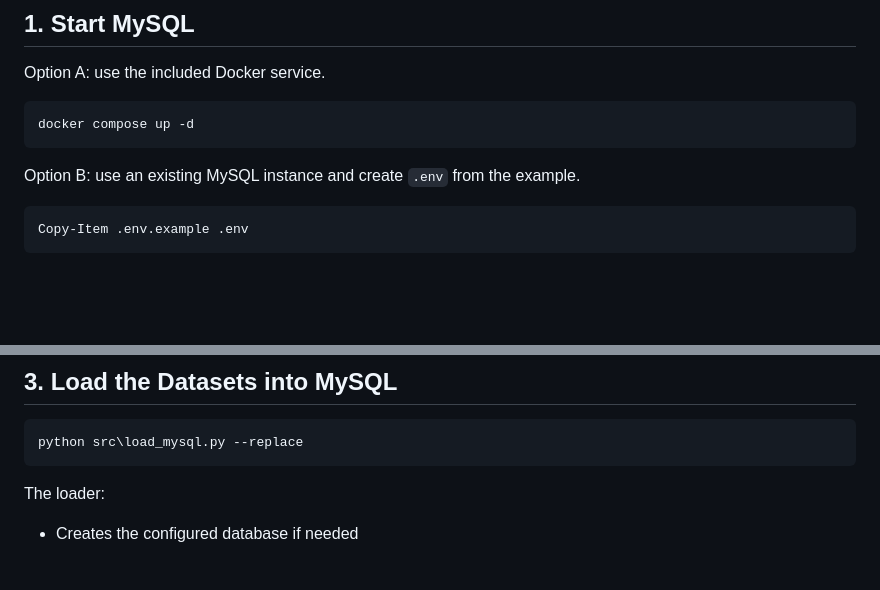
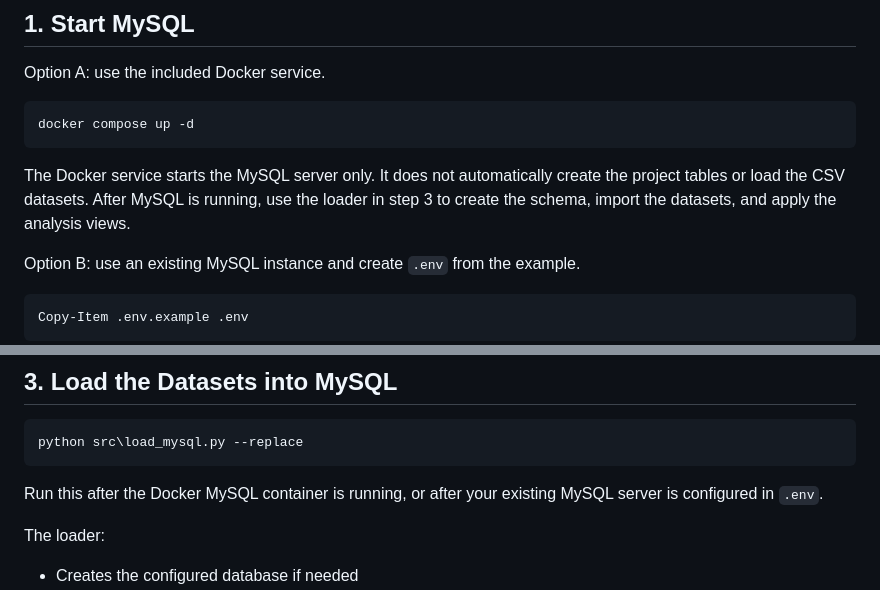
Before and after one commit to DiscM/DatabaseProject, a Markdown page: README.md, 2 parts joined by grey strips. Drawn GitHub-style; blank space fills up the shorter version.

````diff
--- a/README.md
+++ b/README.md
@@ -75,6 +75,8 @@ Option A: use the included Docker service.
 docker compose up -d
 ```
 
+The Docker service starts the MySQL server only. It does not automatically create the project tables or load the CSV datasets. After MySQL is running, use the loader in step 3 to create the schema, import the datasets, and apply the analysis views.
+
 Option B: use an existing MySQL instance and create `.env` from the example.
 
 ```powershell
@@ -96,6 +98,8 @@ python -m pip install -r requirements.txt
 ```powershell
 python src\load_mysql.py --replace
 ```
+
+Run this after the Docker MySQL container is running, or after your existing MySQL server is configured in `.env`.
 
 The loader:
 
````
